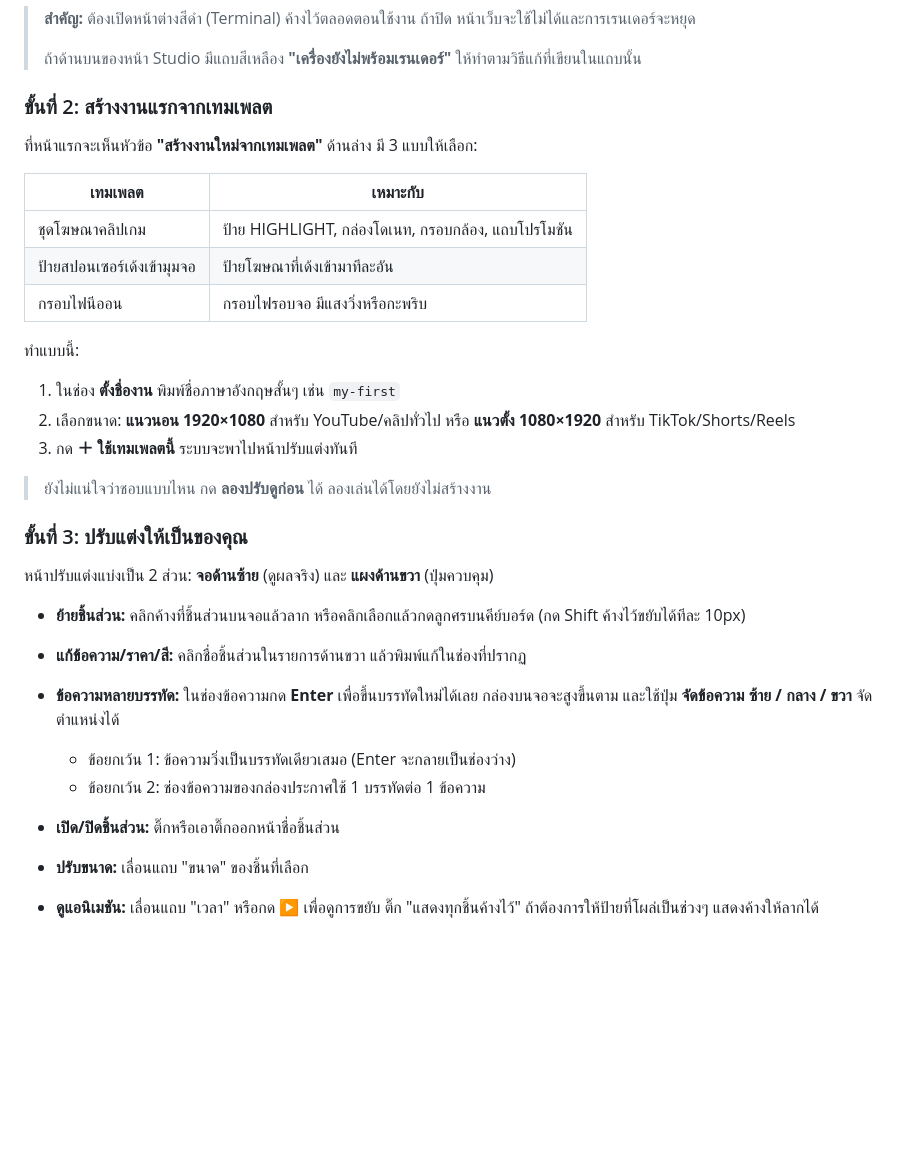
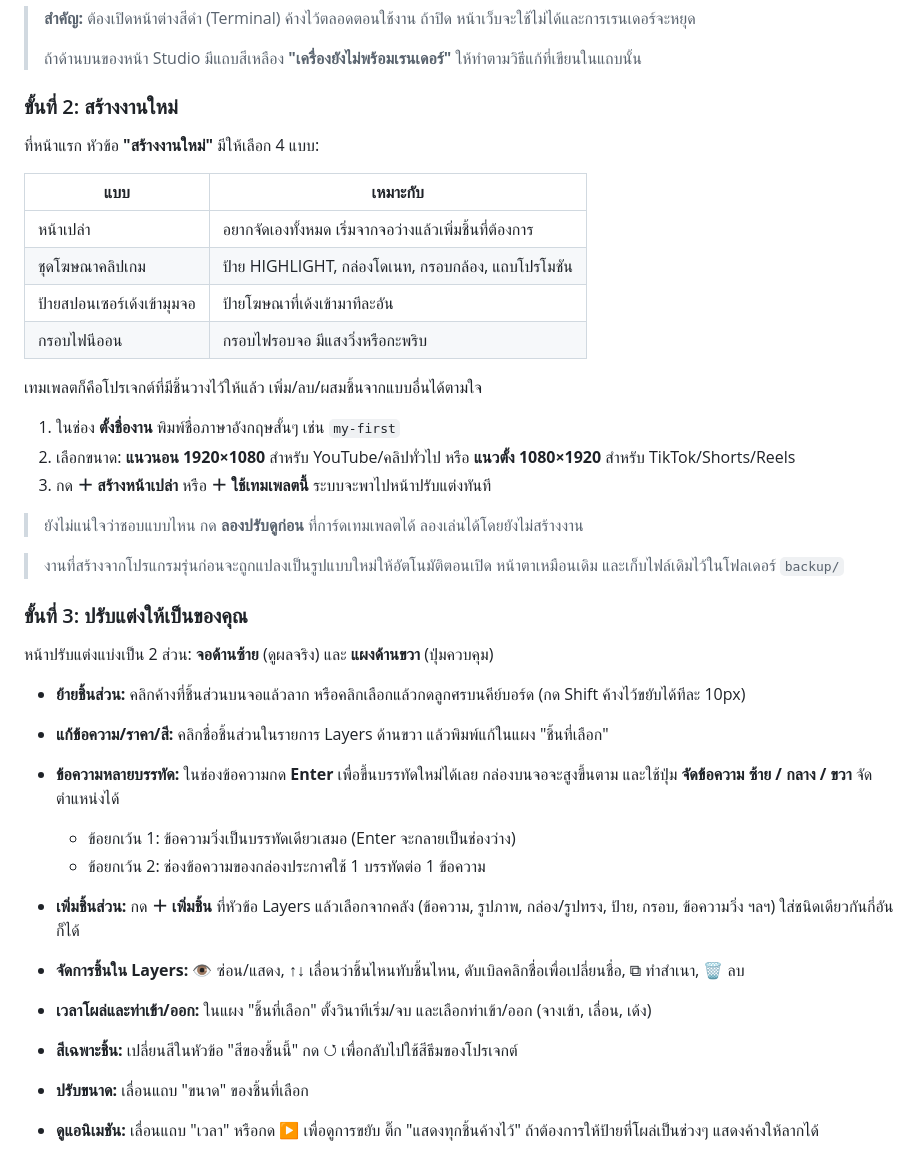
Before and after one commit to Mosquito5142/Animated-Overlay, a Markdown page: README.md, the part around one of its changes. GitHub-like rendering; blank space fills up the shorter version.

```diff
--- a/README.md
+++ b/README.md
@@ -39,34 +39,40 @@ npm run check      # ตรวจว่าเครื่องพร้อม
 >
 > ถ้าด้านบนของหน้า Studio มีแถบสีเหลือง **"เครื่องยังไม่พร้อมเรนเดอร์"** ให้ทำตามวิธีแก้ที่เขียนในแถบนั้น
 
-### ขั้นที่ 2: สร้างงานแรกจากเทมเพลต
+### ขั้นที่ 2: สร้างงานใหม่
 
-ที่หน้าแรกจะเห็นหัวข้อ **"สร้างงานใหม่จากเทมเพลต"** ด้านล่าง มี 3 แบบให้เลือก:
+ที่หน้าแรก หัวข้อ **"สร้างงานใหม่"** มีให้เลือก 4 แบบ:
 
-| เทมเพลต | เหมาะกับ |
+| แบบ | เหมาะกับ |
 |---|---|
+| หน้าเปล่า | อยากจัดเองทั้งหมด เริ่มจากจอว่างแล้วเพิ่มชิ้นที่ต้องการ |
 | ชุดโฆษณาคลิปเกม | ป้าย HIGHLIGHT, กล่องโดเนท, กรอบกล้อง, แถบโปรโมชัน |
 | ป้ายสปอนเซอร์เด้งเข้ามุมจอ | ป้ายโฆษณาที่เด้งเข้ามาทีละอัน |
 | กรอบไฟนีออน | กรอบไฟรอบจอ มีแสงวิ่งหรือกะพริบ |
 
-ทำแบบนี้:
+เทมเพลตก็คือโปรเจกต์ที่มีชิ้นวางไว้ให้แล้ว เพิ่ม/ลบ/ผสมชิ้นจากแบบอื่นได้ตามใจ
 
 1. ในช่อง **ตั้งชื่องาน** พิมพ์ชื่อภาษาอังกฤษสั้นๆ เช่น `my-first`
 2. เลือกขนาด: **แนวนอน 1920×1080** สำหรับ YouTube/คลิปทั่วไป หรือ **แนวตั้ง 1080×1920** สำหรับ TikTok/Shorts/Reels
-3. กด **＋ ใช้เทมเพลตนี้** ระบบจะพาไปหน้าปรับแต่งทันที
+3. กด **＋ สร้างหน้าเปล่า** หรือ **＋ ใช้เทมเพลตนี้** ระบบจะพาไปหน้าปรับแต่งทันที
 
-> ยังไม่แน่ใจว่าชอบแบบไหน กด **ลองปรับดูก่อน** ได้ ลองเล่นได้โดยยังไม่สร้างงาน
+> ยังไม่แน่ใจว่าชอบแบบไหน กด **ลองปรับดูก่อน** ที่การ์ดเทมเพลตได้ ลองเล่นได้โดยยังไม่สร้างงาน
+
+> งานที่สร้างจากโปรแกรมรุ่นก่อนจะถูกแปลงเป็นรูปแบบใหม่ให้อัตโนมัติตอนเปิด หน้าตาเหมือนเดิม และเก็บไฟล์เดิมไว้ในโฟลเดอร์ `backup/`
 
 ### ขั้นที่ 3: ปรับแต่งให้เป็นของคุณ
 
 หน้าปรับแต่งแบ่งเป็น 2 ส่วน: **จอด้านซ้าย** (ดูผลจริง) และ **แผงด้านขวา** (ปุ่มควบคุม)
 
 - **ย้ายชิ้นส่วน:** คลิกค้างที่ชิ้นส่วนบนจอแล้วลาก หรือคลิกเลือกแล้วกดลูกศรบนคีย์บอร์ด (กด Shift ค้างไว้ขยับได้ทีละ 10px)
-- **แก้ข้อความ/ราคา/สี:** คลิกชื่อชิ้นส่วนในรายการด้านขวา แล้วพิมพ์แก้ในช่องที่ปรากฏ
+- **แก้ข้อความ/ราคา/สี:** คลิกชื่อชิ้นส่วนในรายการ Layers ด้านขวา แล้วพิมพ์แก้ในแผง "ชิ้นที่เลือก"
 - **ข้อความหลายบรรทัด:** ในช่องข้อความกด **Enter** เพื่อขึ้นบรรทัดใหม่ได้เลย กล่องบนจอจะสูงขึ้นตาม และใช้ปุ่ม **จัดข้อความ ซ้าย / กลาง / ขวา** จัดตำแหน่งได้
   - ข้อยกเว้น 1: ข้อความวิ่งเป็นบรรทัดเดียวเสมอ (Enter จะกลายเป็นช่องว่าง)
   - ข้อยกเว้น 2: ช่องข้อความของกล่องประกาศใช้ 1 บรรทัดต่อ 1 ข้อความ
-- **เปิด/ปิดชิ้นส่วน:** ติ๊กหรือเอาติ๊กออกหน้าชื่อชิ้นส่วน
+- **เพิ่มชิ้นส่วน:** กด **＋ เพิ่มชิ้น** ที่หัวข้อ Layers แล้วเลือกจากคลัง (ข้อความ, รูปภาพ, กล่อง/รูปทรง, ป้าย, กรอบ, ข้อความวิ่ง ฯลฯ) ใส่ชนิดเดียวกันกี่อันก็ได้
+- **จัดการชิ้นใน Layers:** 👁 ซ่อน/แสดง, ↑↓ เลื่อนว่าชิ้นไหนทับชิ้นไหน, ดับเบิลคลิกชื่อเพื่อเปลี่ยนชื่อ, ⧉ ทำสำเนา, 🗑 ลบ
+- **เวลาโผล่และท่าเข้า/ออก:** ในแผง "ชิ้นที่เลือก" ตั้งวินาทีเริ่ม/จบ และเลือกท่าเข้า/ออก (จางเข้า, เลื่อน, เด้ง)
+- **สีเฉพาะชิ้น:** เปลี่ยนสีในหัวข้อ "สีของชิ้นนี้" กด ↺ เพื่อกลับไปใช้สีธีมของโปรเจกต์
 - **ปรับขนาด:** เลื่อนแถบ "ขนาด" ของชิ้นที่เลือก
 - **ดูแอนิเมชัน:** เลื่อนแถบ "เวลา" หรือกด ▶ เพื่อดูการขยับ ติ๊ก "แสดงทุกชิ้นค้างไว้" ถ้าต้องการให้ป้ายที่โผล่เป็นช่วงๆ แสดงค้างให้ลากได้
 - **เปลี่ยนรูปโลโก้:** ที่ช่องรูปของชิ้นที่เลือก ทำได้ 4 แบบ:
```
Also changed, not shown: other parts of README.md (+34 -25 lines).
